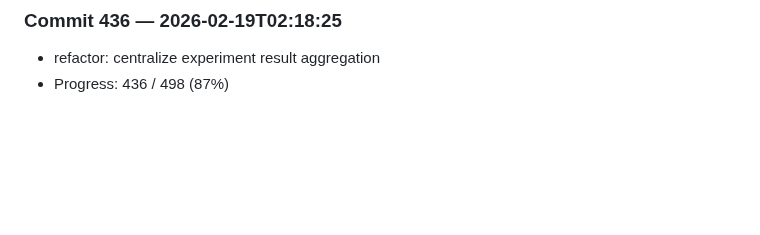
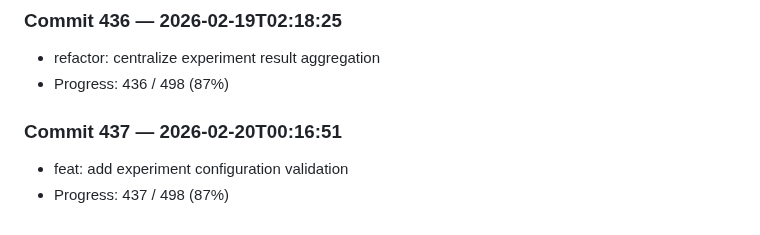
Before and after one commit to harshitha-8/ICPA, a Markdown page: research_log.md, the part around the change. Drawn GitHub-style; blank space fills up the shorter version.

Commit message:
feat: add experiment configuration validation

```diff
--- a/research_log.md
+++ b/research_log.md
@@ -1744,3 +1744,7 @@
 ### Commit 436 — 2026-02-19T02:18:25
 - refactor: centralize experiment result aggregation
 - Progress: 436 / 498 (87%)
+
+### Commit 437 — 2026-02-20T00:16:51
+- feat: add experiment configuration validation
+- Progress: 437 / 498 (87%)
```
